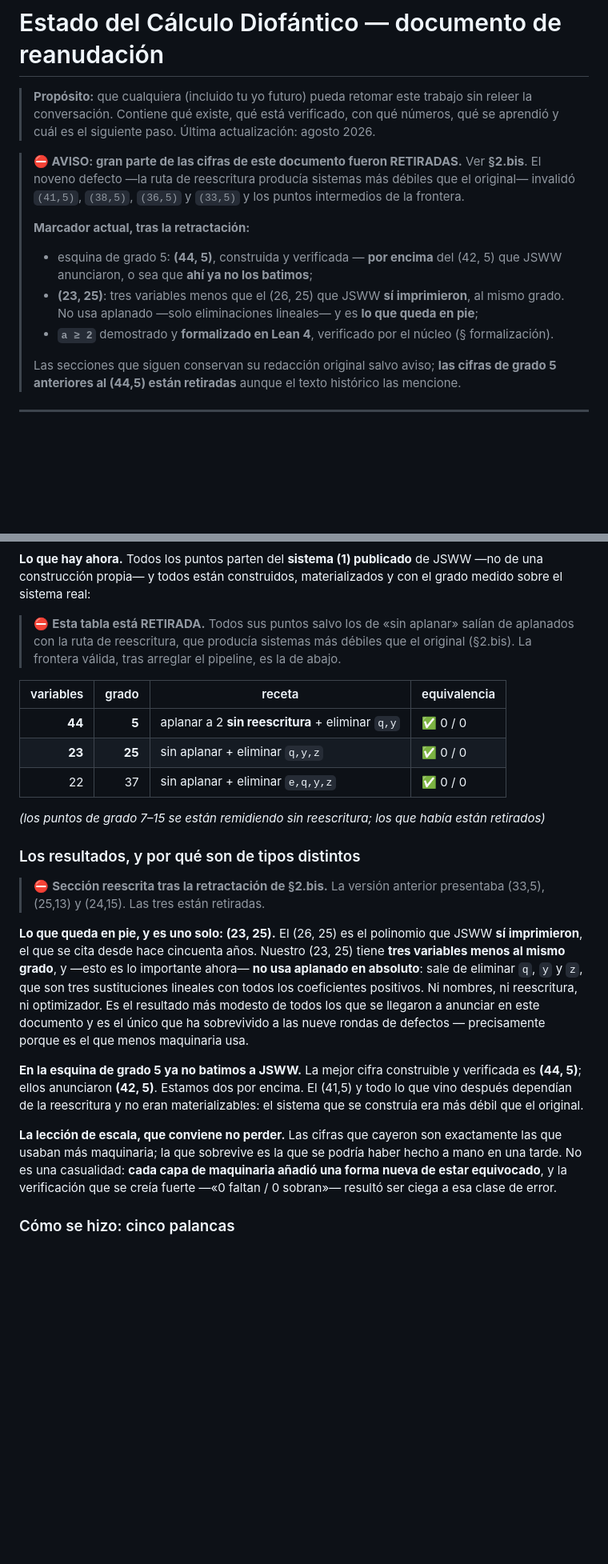
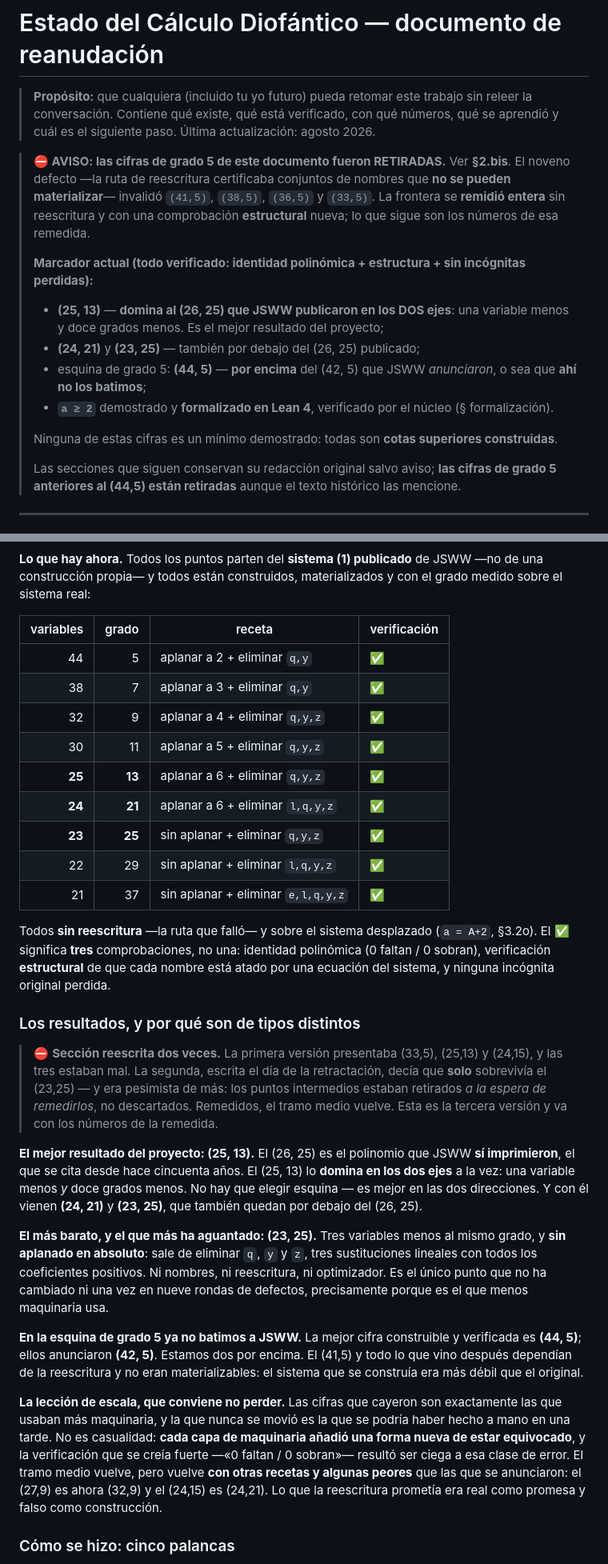
Before and after one commit to Javitax47/Proyecto-Diophantus, a Markdown page: ESTADO_CALCULO_DIOFANTICO.md, 2 parts joined by grey strips. Shown at 80% size. Drawn GitHub-style; blank space fills up the shorter version.

```diff
--- a/ESTADO_CALCULO_DIOFANTICO.md
+++ b/ESTADO_CALCULO_DIOFANTICO.md
@@ -5,17 +5,22 @@
 > y cuál es el siguiente paso.
 > Última actualización: agosto 2026.
 
-> **⛔ AVISO: gran parte de las cifras de este documento fueron RETIRADAS.** Ver **§2.bis**. El
-> noveno defecto —la ruta de reescritura producía sistemas más débiles que el original— invalidó
-> `(41,5)`, `(38,5)`, `(36,5)` y `(33,5)` y los puntos intermedios de la frontera.
+> **⛔ AVISO: las cifras de grado 5 de este documento fueron RETIRADAS.** Ver **§2.bis**. El
+> noveno defecto —la ruta de reescritura certificaba conjuntos de nombres que **no se pueden
+> materializar**— invalidó `(41,5)`, `(38,5)`, `(36,5)` y `(33,5)`. La frontera se **remidió entera**
+> sin reescritura y con una comprobación **estructural** nueva; lo que sigue son los números de esa
+> remedida.
 >
-> **Marcador actual, tras la retractación:**
+> **Marcador actual (todo verificado: identidad polinómica + estructura + sin incógnitas perdidas):**
 >
-> * esquina de grado 5: **(44, 5)**, construida y verificada — **por encima** del (42, 5) que JSWW
->   anunciaron, o sea que **ahí ya no los batimos**;
-> * **(23, 25)**: tres variables menos que el (26, 25) que JSWW **sí imprimieron**, al mismo grado.
->   No usa aplanado —solo eliminaciones lineales— y es **lo que queda en pie**;
+> * **(25, 13)** — **domina al (26, 25) que JSWW publicaron en los DOS ejes**: una variable menos y
+>   doce grados menos. Es el mejor resultado del proyecto;
+> * **(24, 21)** y **(23, 25)** — también por debajo del (26, 25) publicado;
+> * esquina de grado 5: **(44, 5)** — **por encima** del (42, 5) que JSWW *anunciaron*, o sea que
+>   **ahí no los batimos**;
 > * **`a ≥ 2`** demostrado y **formalizado en Lean 4**, verificado por el núcleo (§ formalización).
+>
+> Ninguna de estas cifras es un mínimo demostrado: todas son **cotas superiores construidas**.
 >
 > Las secciones que siguen conservan su redacción original salvo aviso; **las cifras de grado 5
 > anteriores al (44,5) están retiradas** aunque el texto histórico las mencione.
@@ -248,30 +269,40 @@ el que evita perder el tiempo, y es de §1.
 construcción propia— y todos están construidos, materializados y con el grado medido sobre el
 sistema real:
 
-> ⛔ **Esta tabla está RETIRADA.** Todos sus puntos salvo los de «sin aplanar» salían de aplanados
-> con la ruta de reescritura, que producía sistemas más débiles que el original (§2.bis). La
-> frontera válida, tras arreglar el pipeline, es la de abajo.
-
-| variables | grado | receta | equivalencia |
+| variables | grado | receta | verificación |
 |---:|---:|---|---|
-| **44** | **5** | aplanar a 2 **sin reescritura** + eliminar `q,y` | ✅ 0 / 0 |
-| **23** | **25** | sin aplanar + eliminar `q,y,z` | ✅ 0 / 0 |
-| 22 | 37 | sin aplanar + eliminar `e,q,y,z` | ✅ 0 / 0 |
-
-*(los puntos de grado 7–15 se están remidiendo sin reescritura; los que había están retirados)*
+| 44 | 5 | aplanar a 2 + eliminar `q,y` | ✅ |
+| 38 | 7 | aplanar a 3 + eliminar `q,y` | ✅ |
+| 32 | 9 | aplanar a 4 + eliminar `q,y,z` | ✅ |
+| 30 | 11 | aplanar a 5 + eliminar `q,y,z` | ✅ |
+| **25** | **13** | aplanar a 6 + eliminar `q,y,z` | ✅ |
+| **24** | **21** | aplanar a 6 + eliminar `l,q,y,z` | ✅ |
+| **23** | **25** | sin aplanar + eliminar `q,y,z` | ✅ |
+| 22 | 29 | sin aplanar + eliminar `l,q,y,z` | ✅ |
+| 21 | 37 | sin aplanar + eliminar `e,l,q,y,z` | ✅ |
+
+Todos **sin reescritura** —la ruta que falló— y sobre el sistema desplazado (`a = A+2`, §3.2o). El ✅
+significa **tres** comprobaciones, no una: identidad polinómica (0 faltan / 0 sobran), verificación
+**estructural** de que cada nombre está atado por una ecuación del sistema, y ninguna incógnita
+original perdida.
 
 ### Los resultados, y por qué son de tipos distintos
 
-> ⛔ **Sección reescrita tras la retractación de §2.bis.** La versión anterior presentaba (33,5),
-> (25,13) y (24,15). Las tres están retiradas.
-
-**Lo que queda en pie, y es uno solo: (23, 25).** El (26, 25) es el polinomio que JSWW **sí
-imprimieron**, el que se cita desde hace cincuenta años. Nuestro (23, 25) tiene **tres variables
-menos al mismo grado**, y —esto es lo importante ahora— **no usa aplanado en absoluto**: sale de
-eliminar `q`, `y` y `z`, que son tres sustituciones lineales con todos los coeficientes positivos.
-Ni nombres, ni reescritura, ni optimizador. Es el resultado más modesto de todos los que se llegaron
-a anunciar en este documento y es el único que ha sobrevivido a las nueve rondas de defectos —
-precisamente porque es el que menos maquinaria usa.
+> ⛔ **Sección reescrita dos veces.** La primera versión presentaba (33,5), (25,13) y (24,15), y las
+> tres estaban mal. La segunda, escrita el día de la retractación, decía que **solo** sobrevivía el
+> (23,25) — y era pesimista de más: los puntos intermedios estaban retirados *a la espera de
+> remedirlos*, no descartados. Remedidos, el tramo medio vuelve. Esta es la tercera versión y va con
+> los números de la remedida.
+
+**El mejor resultado del proyecto: (25, 13).** El (26, 25) es el polinomio que JSWW **sí
+imprimieron**, el que se cita desde hace cincuenta años. El (25, 13) lo **domina en los dos ejes** a
+la vez: una variable menos *y* doce grados menos. No hay que elegir esquina — es mejor en las dos
+direcciones. Y con él vienen **(24, 21)** y **(23, 25)**, que también quedan por debajo del (26, 25).
+
+**El más barato, y el que más ha aguantado: (23, 25).** Tres variables menos al mismo grado, y **sin
+aplanado en absoluto**: sale de eliminar `q`, `y` y `z`, tres sustituciones lineales con todos los
+coeficientes positivos. Ni nombres, ni reescritura, ni optimizador. Es el único punto que no ha
+cambiado ni una vez en nueve rondas de defectos, precisamente porque es el que menos maquinaria usa.
 
 **En la esquina de grado 5 ya no batimos a JSWW.** La mejor cifra construible y verificada es
 **(44, 5)**; ellos anunciaron **(42, 5)**. Estamos dos por encima. El (41,5) y todo lo que vino
@@ -279,9 +310,12 @@ después dependían de la reescritura y no eran materializables: el sistema que
 débil que el original.
 
 **La lección de escala, que conviene no perder.** Las cifras que cayeron son exactamente las que
-usaban más maquinaria; la que sobrevive es la que se podría haber hecho a mano en una tarde. No es
-una casualidad: **cada capa de maquinaria añadió una forma nueva de estar equivocado**, y la
-verificación que se creía fuerte —«0 faltan / 0 sobran»— resultó ser ciega a esa clase de error.
+usaban más maquinaria, y la que nunca se movió es la que se podría haber hecho a mano en una tarde.
+No es casualidad: **cada capa de maquinaria añadió una forma nueva de estar equivocado**, y la
+verificación que se creía fuerte —«0 faltan / 0 sobran»— resultó ser ciega a esa clase de error. El
+tramo medio vuelve, pero vuelve **con otras recetas y algunas peores** que las que se anunciaron: el
+(27,9) es ahora (32,9) y el (24,15) es (24,21). Lo que la reescritura prometía era real como
+promesa y falso como construcción.
 
 ### Cómo se hizo: cinco palancas
 
```
Also changed, not shown: other parts of ESTADO_CALCULO_DIOFANTICO.md (+82 -45 lines).
